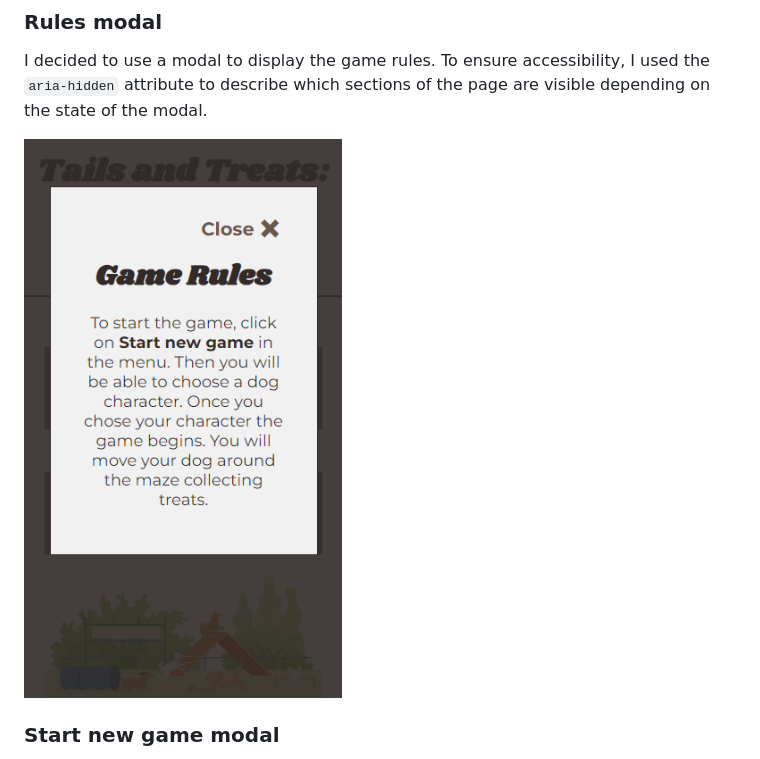
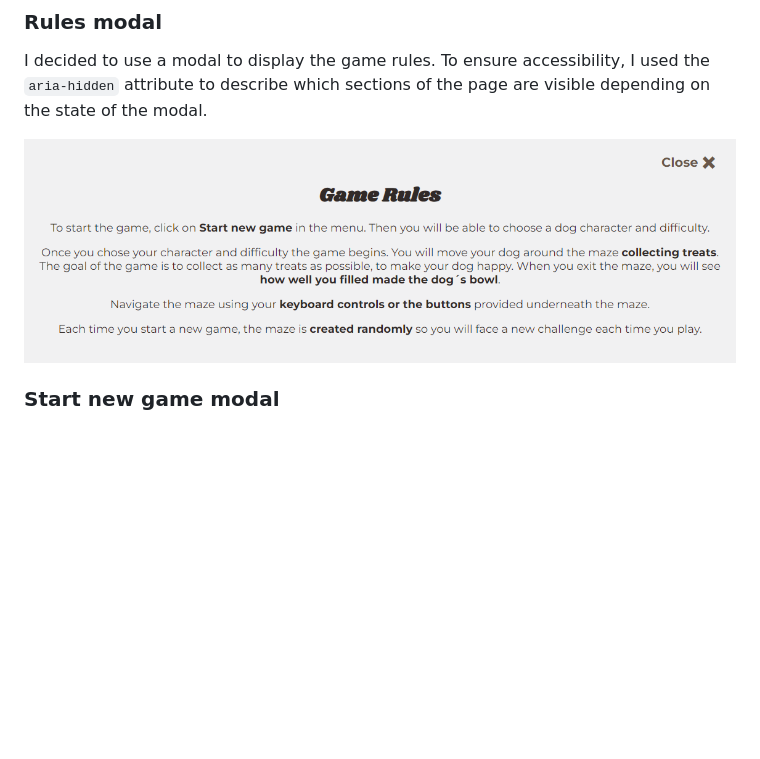
Before and after one commit to Julia-Wagner/tails-and-treats, a Markdown page: README.md, the part around the change. Rendered like a GitHub page; pictures changed too: docs/screenshots/rules_desktop.png (added), docs/screenshots/rules_mobile.png (deleted); blank space fills up the shorter version.

Commit message:
doc: update game rules

```diff
--- a/README.md
+++ b/README.md
@@ -109,7 +109,7 @@ The menu is the default landing page for the game. From the menu, the user can e
 
 I decided to use a modal to display the game rules. To ensure accessibility, I used the `aria-hidden` attribute to describe which sections of the page are visible depending on the state of the modal.
 
-![Mobile rules modal](docs/screenshots/rules_mobile.png)
+![Mobile rules modal](docs/screenshots/rules_desktop.png)
 
 ### **Start new game modal**
 
```
Also changed, not shown: 1 other file.
